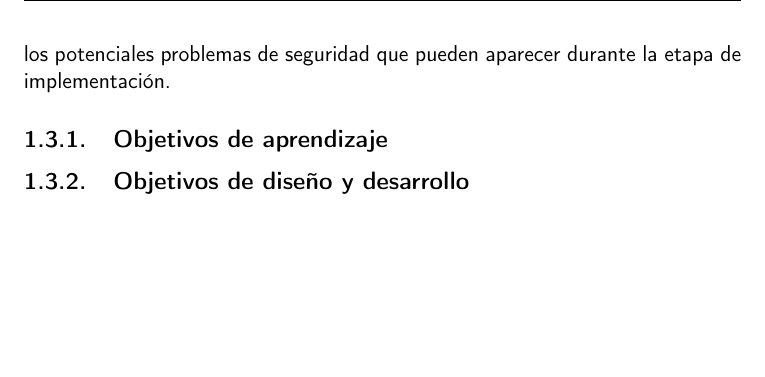
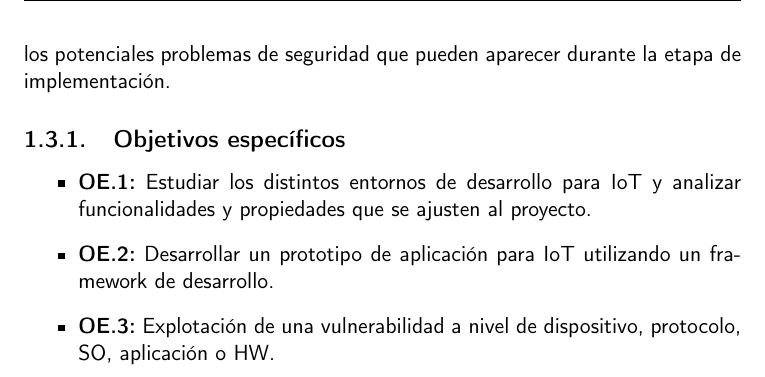
Before and after one commit to LuisArostegui/TFG, a LaTeX book (doc/main.tex, which reads doc/capitulos/01_Introduccion.tex): part of page 19 of 35, cut so that both start at the same text, the shorter picture padded with empty space. Compiled offline with pdfLaTeX.

Commit message:
Add project objetives. Close #5

```diff
--- a/doc/capitulos/01_Introduccion.tex
+++ b/doc/capitulos/01_Introduccion.tex
@@ -27,7 +27,10 @@ En otras palabras, el IoT combina ``lo real y lo virtual`` en cualquier lugar y
 
 El principal objetivo de este proyecto es hacer uso de un entorno de desarrollo específico para llevar a cabo una implementación de un dispositivo IoT y analizar los potenciales problemas de seguridad que pueden aparecer durante la etapa de implementación.
 
-\subsection{Objetivos de aprendizaje}
+\subsection{Objetivos específicos}
 
-
-\subsection{Objetivos de diseño y desarrollo}
+\begin{itemize}
+    \item \textbf{OE.1:} Estudiar los distintos entornos de desarrollo para IoT y analizar funcionalidades y propiedades que se ajusten al proyecto.
+    \item \textbf{OE.2:} Desarrollar un prototipo de aplicación para IoT utilizando un framework de desarrollo.
+    \item \textbf{OE.3:} Explotación de una vulnerabilidad a nivel de dispositivo, protocolo, SO, aplicación o HW.
+\end{itemize}
--- a/doc/main.tex
+++ b/doc/main.tex
@@ -26,12 +26,12 @@
 % \section{Conclusiones}
 
 % \end{document}
-\documentclass[11pt, a4paper]{book}
+\documentclass[spanish, 11pt, a4paper]{book}
 \usepackage[T1]{fontenc} % Use 8-bit encoding that has 256 glyphs
 \usepackage[utf8]{inputenc}
 \usepackage{fourier} % Use the Adobe Utopia font for the document - comment this line to return to the LaTeX default
 \usepackage{listings} % para insertar código con formato similar al editor
-\usepackage[spanish, es-tabla]{babel} % Selecciona el español para palabras introducidas automáticamente, p.ej. "septiembre" en la fecha y especifica que se use la palabra Tabla en vez de Cuadro
+\usepackage{babel} % Selecciona el español para palabras introducidas automáticamente, p.ej. "septiembre" en la fecha y especifica que se use la palabra Tabla en vez de Cuadro [spanish, es-tabla]
 \usepackage{url} % ,href} %para incluir URLs e hipervínculos dentro del texto (aunque hay que instalar href)
 \usepackage{graphics,graphicx, float} %para incluir imágenes y colocarlas
 \usepackage[gen]{eurosym} %para incluir el símbolo del euro
```
Also changed, not shown: doc/capitulos/03_Planificacion.tex (line endings or trailing spaces), doc/main.pdf.
